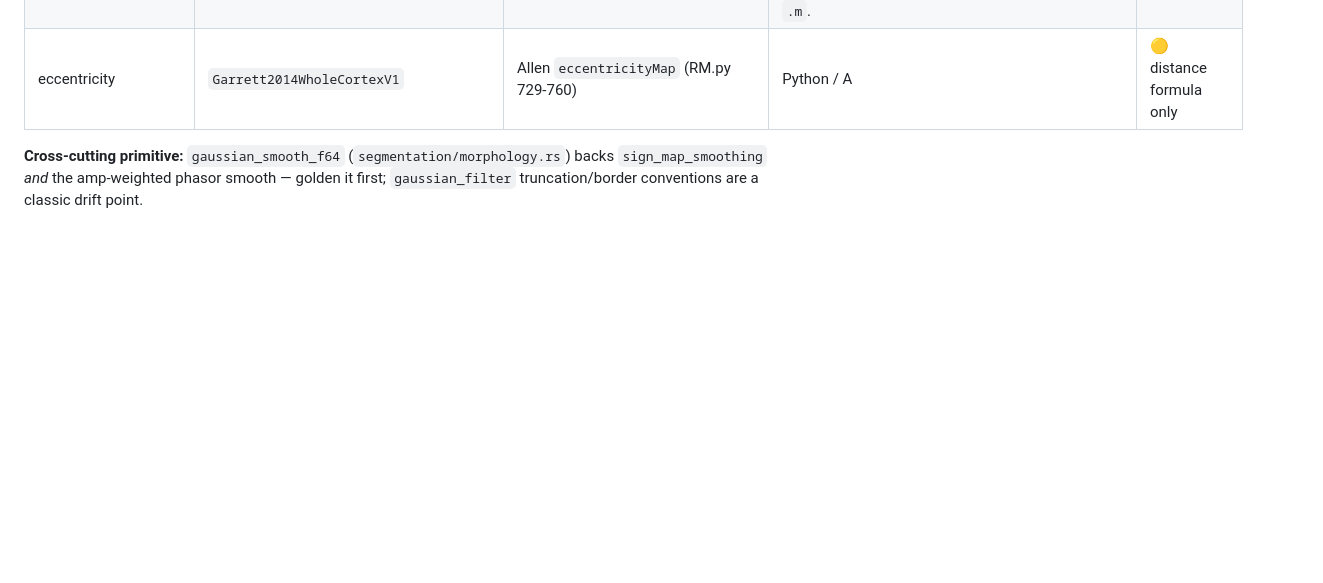
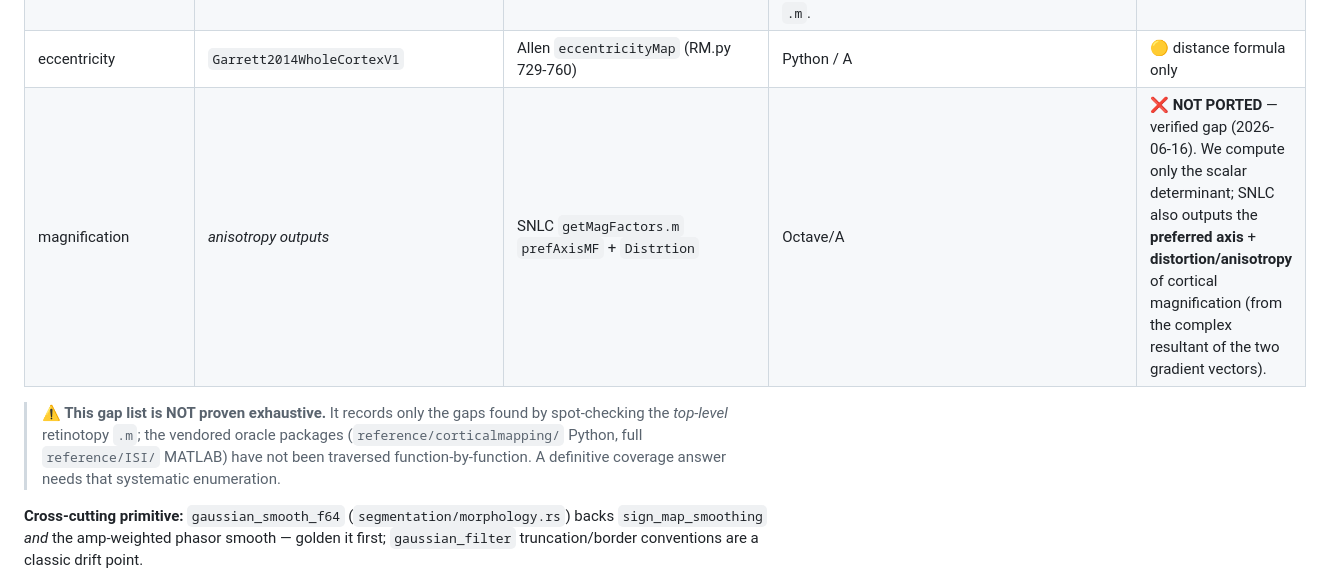
Before and after one commit to Kim-Neuroscience-Lab/OpenISI, a Markdown page: docs/PIPELINE_METHODS.md, the part around the change. Rendered like a GitHub page; blank space fills up the shorter version.

Commit message:
Correct overstated 'one gap': add magnification-anisotropy gap + completeness caveat
Going one level deeper into the vendored SNLC source (reference/ISI/getMagFactors.m)
found a second verified oracle gap that the earlier 'one gap' record (dd65e74)
missed: SNLC magnification returns three outputs — the determinant (our
magnification_raw) PLUS prefAxisMF (preferred axis) and Distrtion (distortion/
anisotropy), the directional structure of cortical magnification. OpenISI computes
only the scalar determinant (confirmed no prefAxis/distortion anywhere).

Also added an explicit caveat: the gap list is NOT proven exhaustive — only the
top-level retinotopy .m files were spot-checked; the full reference/corticalmapping
(Python) and reference/ISI (MATLAB) packages have not been traversed function-by-
function. A definitive coverage answer requires that systematic enumeration.

Doc-only. Honesty fix: don't let a known-incomplete count read as complete.

Co-Authored-By: Claude Opus 4.8 (1M context) <noreply@anthropic.com>

```diff
--- a/docs/PIPELINE_METHODS.md
+++ b/docs/PIPELINE_METHODS.md
@@ -226,6 +226,13 @@ Legend: ✅ golden · 🟡 partial · ⬜ gap · — n/a (trivial / our own).
 | patch_refinement | `None` | — | — | — |
 | patch_refinement | *SNLC `splitPatchesX`/`fusePatchesX`* | `reference/ISI/splitPatchesX.m`, `fusePatchesX.m` (Octave/A) | ❌ **NOT PORTED** — verified method gap (2026-06-16). Distinct from Allen `SplitMerge`: splits on visual-space *over-representation* (`overRep`: Jacobian-coverage ÷ actual-coverage > 0.999) + prunes negligible-coverage patches; `fusePatchesX` fuses same-sign adjacent. Large port (new primitives: `imregionalmin`/`imimposemin`/`bwdist`/spherical visual-space coverage). Golden-able vs the in-repo `.m`. |
 | eccentricity | `Garrett2014WholeCortexV1` | Allen `eccentricityMap` (RM.py 729-760) | Python / A | 🟡 distance formula only |
+| magnification | *anisotropy outputs* | SNLC `getMagFactors.m` `prefAxisMF` + `Distrtion` | Octave/A | ❌ **NOT PORTED** — verified gap (2026-06-16). We compute only the scalar determinant; SNLC also outputs the **preferred axis** + **distortion/anisotropy** of cortical magnification (from the complex resultant of the two gradient vectors). |
+
+> **⚠ This gap list is NOT proven exhaustive.** It records only the gaps found by
+> spot-checking the *top-level* retinotopy `.m`; the vendored oracle packages
+> (`reference/corticalmapping/` Python, full `reference/ISI/` MATLAB) have not been
+> traversed function-by-function. A definitive coverage answer needs that systematic
+> enumeration.
 
 **Cross-cutting primitive:** `gaussian_smooth_f64` (`segmentation/morphology.rs`)
 backs `sign_map_smoothing` *and* the amp-weighted phasor smooth — golden it first;
```
